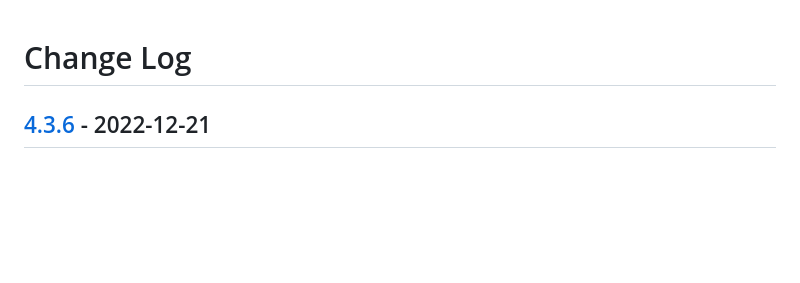
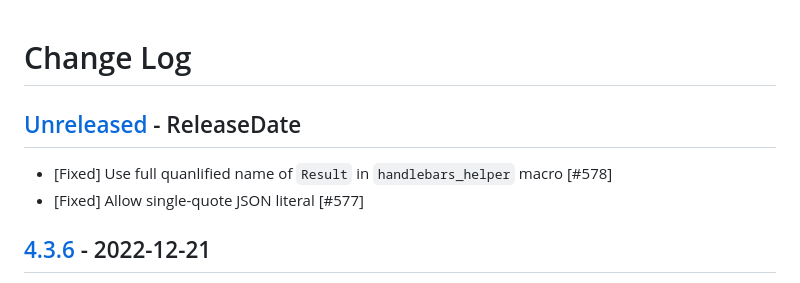
Before and after one commit to sunng87/handlebars-rust, a Markdown page: CHANGELOG.md, the part around the change. Rendered like a GitHub page; blank space fills up the shorter version.

Commit message:
docs: update CHANGELOG

```diff
--- a/CHANGELOG.md
+++ b/CHANGELOG.md
@@ -1,4 +1,9 @@
 # Change Log
+
+## [Unreleased](https://github.com/sunng87/handlebars-rust/compare/4.3.6...Unreleased) - ReleaseDate
+
+* [Fixed] Use full quanlified name of `Result` in `handlebars_helper` macro [#578]
+* [Fixed] Allow single-quote JSON literal [#577]
 
 ## [4.3.6](https://github.com/sunng87/handlebars-rust/compare/4.3.5...4.3.6) - 2022-12-21
 
```
